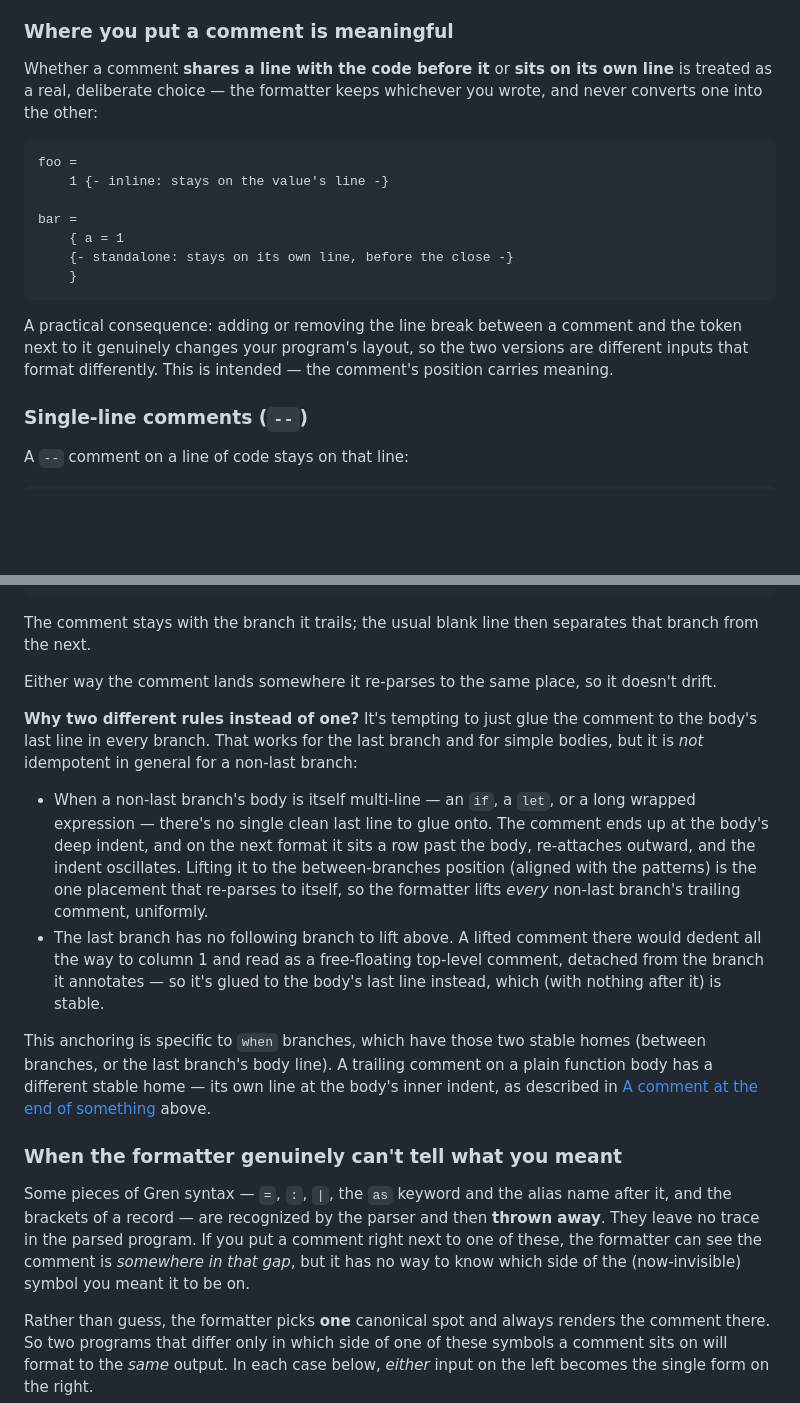
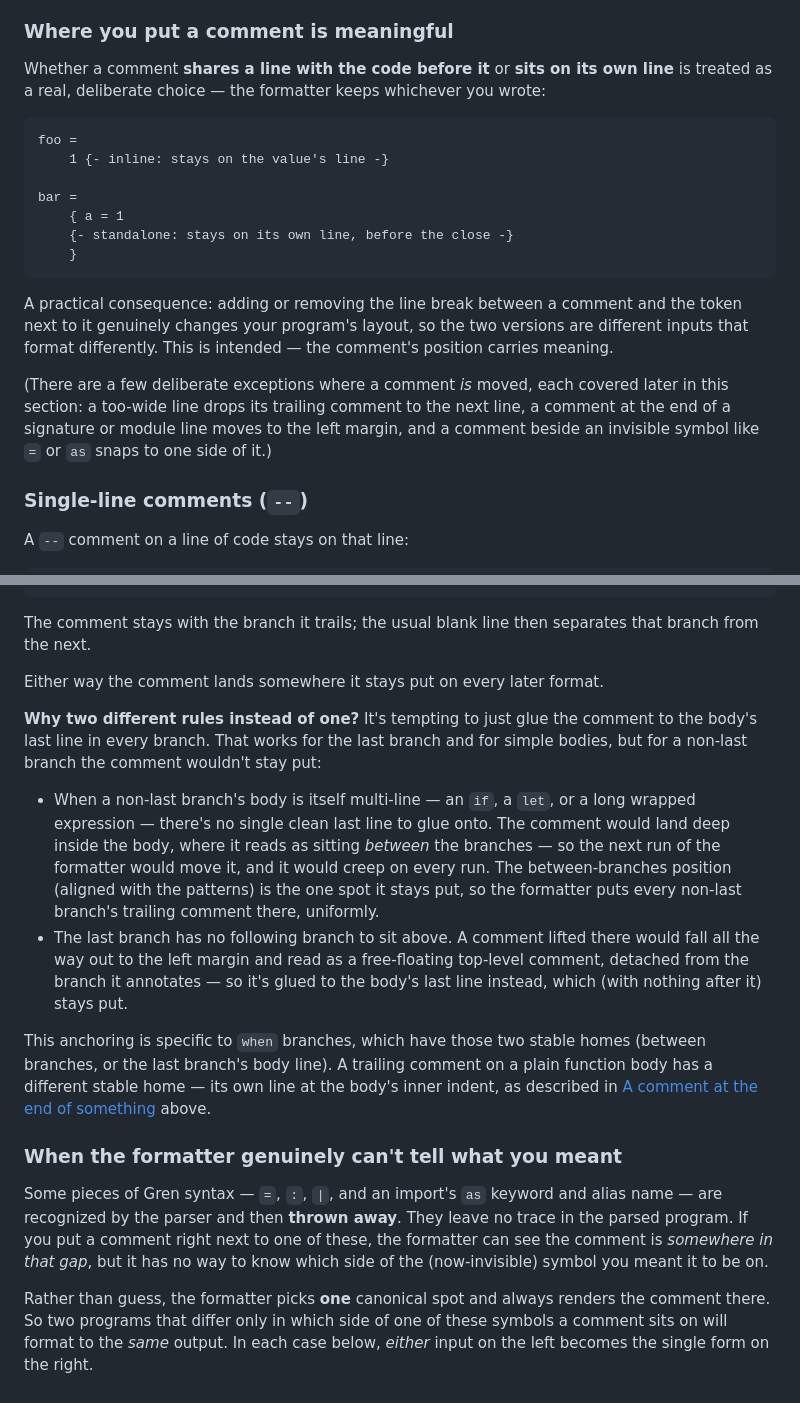
Before and after one commit to gilramir/gren-format-lib, a Markdown page: src/Formatter/README.md, 2 parts joined by grey strips. Drawn GitHub-style; blank space fills up the shorter version.

````diff
--- a/src/Formatter/README.md
+++ b/src/Formatter/README.md
@@ -1189,7 +1189,7 @@ that decision, and a few spots where the decision is genuinely hard.
 
 Whether a comment **shares a line with the code before it** or **sits on its own
 line** is treated as a real, deliberate choice — the formatter keeps whichever
-you wrote, and never converts one into the other:
+you wrote:
 
 ```gren
 foo =
@@ -1205,6 +1205,12 @@ A practical consequence: adding or removing the line break between a comment and
 the token next to it genuinely changes your program's layout, so the two
 versions are different inputs that format differently. This is intended — the
 comment's position carries meaning.
+
+(There are a few deliberate exceptions where a comment *is* moved, each covered
+later in this section: a too-wide line drops its trailing comment to the next
+line, a comment at the end of a signature or module line moves to the left
+margin, and a comment beside an invisible symbol like `=` or `as` snaps to one
+side of it.)
 
 ### Single-line comments (`--`)
 
@@ -1449,24 +1537,23 @@ describe x =
 The comment stays with the branch it trails; the usual blank line then separates
 that branch from the next.
 
-Either way the comment lands somewhere it re-parses to the same place, so it
-doesn't drift.
+Either way the comment lands somewhere it stays put on every later format.
 
 **Why two different rules instead of one?** It's tempting to just glue the comment
 to the body's last line in every branch. That works for the last branch and for
-simple bodies, but it is *not* idempotent in general for a non-last branch:
+simple bodies, but for a non-last branch the comment wouldn't stay put:
 
 - When a non-last branch's body is itself multi-line — an `if`, a `let`, or a
   long wrapped expression — there's no single clean last line to glue onto. The
-  comment ends up at the body's deep indent, and on the next format it sits a row
-  past the body, re-attaches outward, and the indent oscillates. Lifting it to the
-  between-branches position (aligned with the patterns) is the one placement that
-  re-parses to itself, so the formatter lifts *every* non-last branch's trailing
-  comment, uniformly.
-- The last branch has no following branch to lift above. A lifted comment there
-  would dedent all the way to column 1 and read as a free-floating top-level
-  comment, detached from the branch it annotates — so it's glued to the body's
-  last line instead, which (with nothing after it) is stable.
+  comment would land deep inside the body, where it reads as sitting *between*
+  the branches — so the next run of the formatter would move it, and it would
+  creep on every run. The between-branches position (aligned with the patterns)
+  is the one spot it stays put, so the formatter puts every non-last branch's
+  trailing comment there, uniformly.
+- The last branch has no following branch to sit above. A comment lifted there
+  would fall all the way out to the left margin and read as a free-floating
+  top-level comment, detached from the branch it annotates — so it's glued to
+  the body's last line instead, which (with nothing after it) stays put.
 
 This anchoring is specific to `when` branches, which have those two stable homes
 (between branches, or the last branch's body line). A trailing comment on a plain
@@ -1476,12 +1563,11 @@ indent, as described in
 
 ### When the formatter genuinely can't tell what you meant
 
-Some pieces of Gren syntax — `=`, `:`, `|`, the `as` keyword and the alias name
-after it, and the brackets of a record — are recognized by the parser and then
-**thrown away**. They leave no trace in the parsed program. If you put a comment
-right next to one of these, the formatter can see the comment is *somewhere in
-that gap*, but it has no way to know which side of the (now-invisible) symbol you
-meant it to be on.
+Some pieces of Gren syntax — `=`, `:`, `|`, and an import's `as` keyword and
+alias name — are recognized by the parser and then **thrown away**. They leave
+no trace in the parsed program. If you put a comment right next to one of
+these, the formatter can see the comment is *somewhere in that gap*, but it has
+no way to know which side of the (now-invisible) symbol you meant it to be on.
 
 Rather than guess, the formatter picks **one** canonical spot and always renders
 the comment there. So two programs that differ only in which side of one of these
````
Also changed, not shown: other parts of src/Formatter/README.md (+135 -52 lines).
